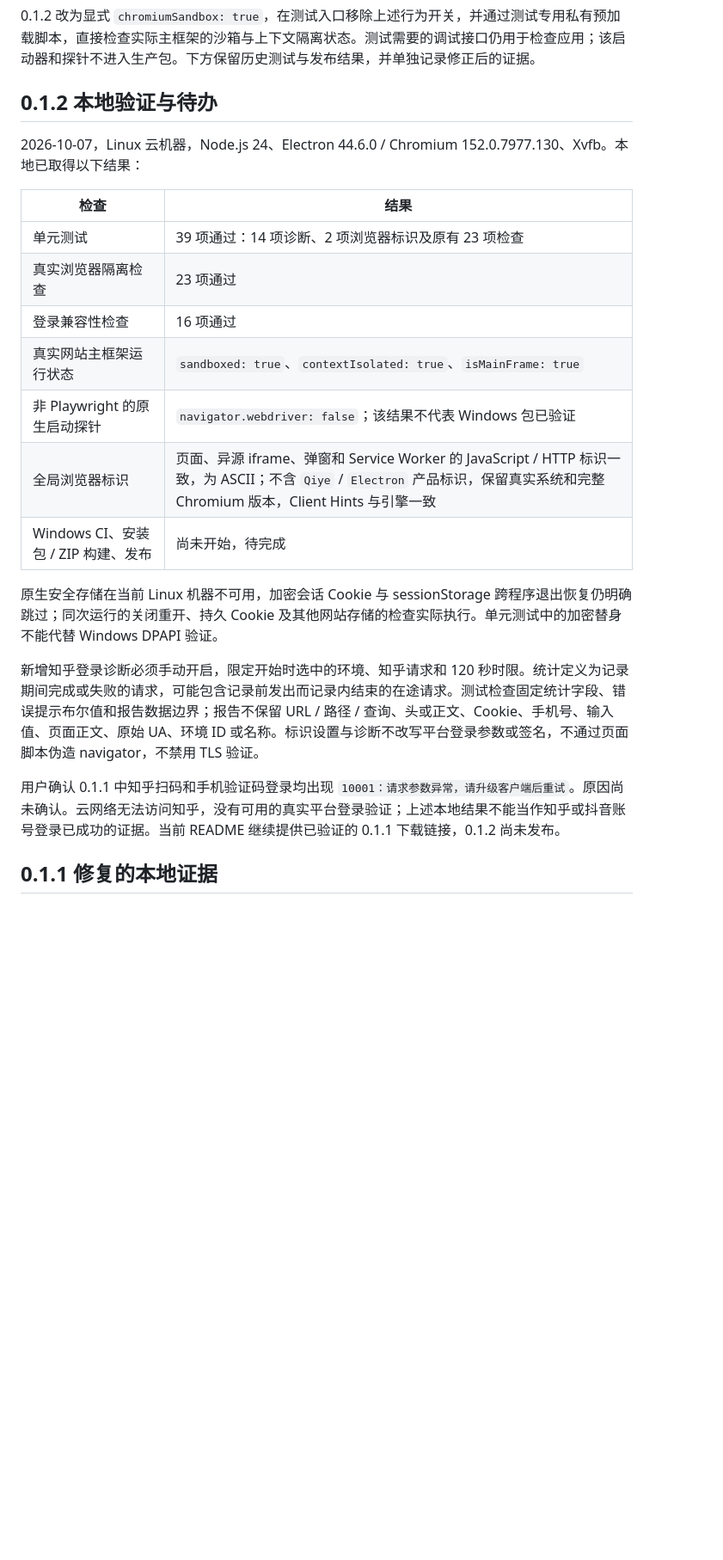
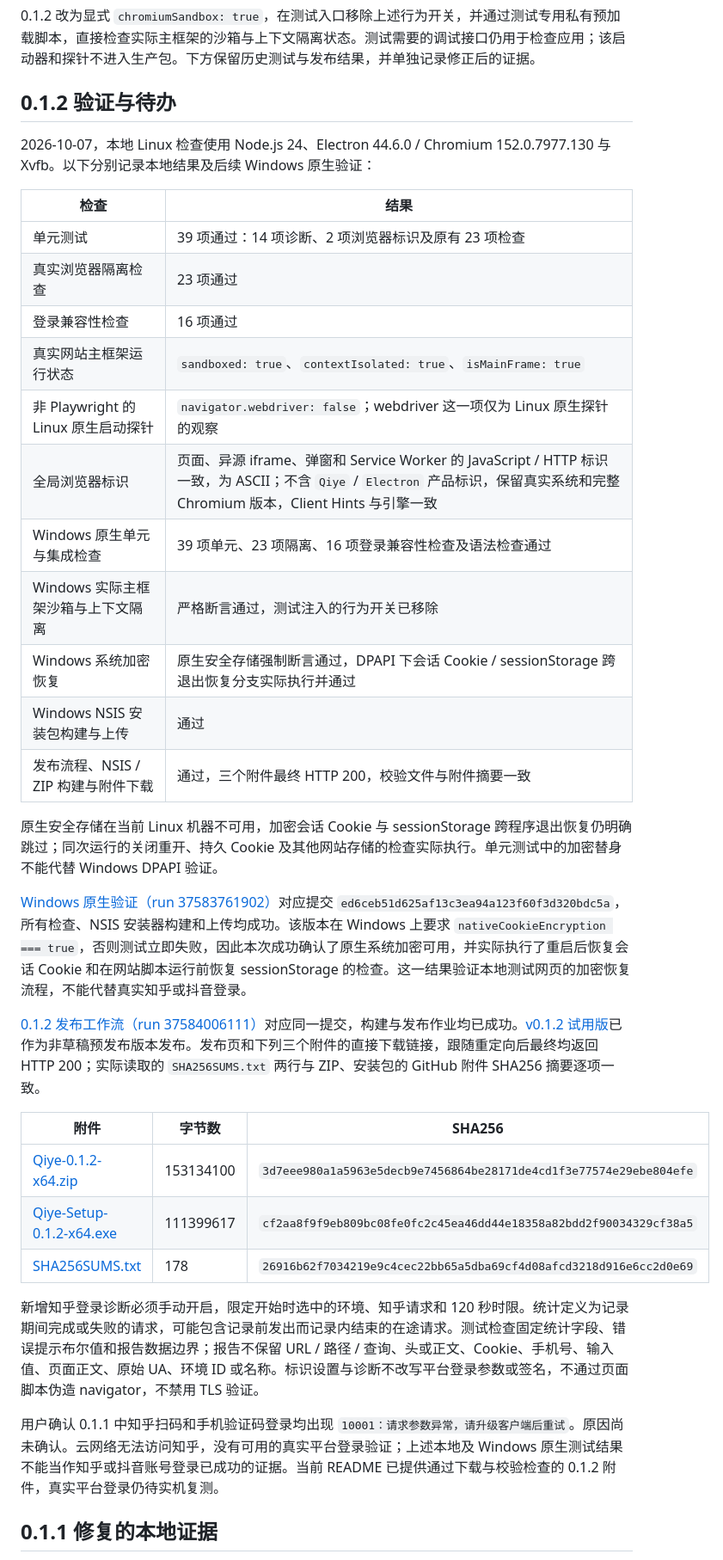
Before and after one commit to liu341567-sys/zhiwen, a Markdown page: docs/validation.md, the part around the change. Shown at 86% size. GitHub-like rendering; blank space fills up the shorter version.

```diff
--- a/docs/validation.md
+++ b/docs/validation.md
@@ -6,9 +6,9 @@
 
 0.1.2 改为显式 `chromiumSandbox: true`，在测试入口移除上述行为开关，并通过测试专用私有预加载脚本，直接检查实际主框架的沙箱与上下文隔离状态。测试需要的调试接口仍用于检查应用；该启动器和探针不进入生产包。下方保留历史测试与发布结果，并单独记录修正后的证据。
 
-## 0.1.2 本地验证与待办
+## 0.1.2 验证与待办
 
-2026-10-07，Linux 云机器，Node.js 24、Electron 44.6.0 / Chromium 152.0.7977.130、Xvfb。本地已取得以下结果：
+2026-10-07，本地 Linux 检查使用 Node.js 24、Electron 44.6.0 / Chromium 152.0.7977.130 与 Xvfb。以下分别记录本地结果及后续 Windows 原生验证：
 
 | 检查 | 结果 |
 | --- | --- |
@@ -16,15 +16,29 @@
 | 真实浏览器隔离检查 | 23 项通过 |
 | 登录兼容性检查 | 16 项通过 |
 | 真实网站主框架运行状态 | `sandboxed: true`、`contextIsolated: true`、`isMainFrame: true` |
-| 非 Playwright 的原生启动探针 | `navigator.webdriver: false`；该结果不代表 Windows 包已验证 |
+| 非 Playwright 的 Linux 原生启动探针 | `navigator.webdriver: false`；webdriver 这一项仅为 Linux 原生探针的观察 |
 | 全局浏览器标识 | 页面、异源 iframe、弹窗和 Service Worker 的 JavaScript / HTTP 标识一致，为 ASCII；不含 `Qiye` / `Electron` 产品标识，保留真实系统和完整 Chromium 版本，Client Hints 与引擎一致 |
-| Windows CI、安装包 / ZIP 构建、发布 | 尚未开始，待完成 |
+| Windows 原生单元与集成检查 | 39 项单元、23 项隔离、16 项登录兼容性检查及语法检查通过 |
+| Windows 实际主框架沙箱与上下文隔离 | 严格断言通过，测试注入的行为开关已移除 |
+| Windows 系统加密恢复 | 原生安全存储强制断言通过，DPAPI 下会话 Cookie / sessionStorage 跨退出恢复分支实际执行并通过 |
+| Windows NSIS 安装包构建与上传 | 通过 |
+| 发布流程、NSIS / ZIP 构建与附件下载 | 通过，三个附件最终 HTTP 200，校验文件与附件摘要一致 |
 
 原生安全存储在当前 Linux 机器不可用，加密会话 Cookie 与 sessionStorage 跨程序退出恢复仍明确跳过；同次运行的关闭重开、持久 Cookie 及其他网站存储的检查实际执行。单元测试中的加密替身不能代替 Windows DPAPI 验证。
 
+[Windows 原生验证（run 37583761902）](https://github.com/liu341567-sys/zhiwen/actions/runs/37583761902)对应提交 `ed6ceb51d625af13c3ea94a123f60f3d320bdc5a`，所有检查、NSIS 安装器构建和上传均成功。该版本在 Windows 上要求 `nativeCookieEncryption === true`，否则测试立即失败，因此本次成功确认了原生系统加密可用，并实际执行了重启后恢复会话 Cookie 和在网站脚本运行前恢复 sessionStorage 的检查。这一结果验证本地测试网页的加密恢复流程，不能代替真实知乎或抖音登录。
+
+[0.1.2 发布工作流（run 37584006111）](https://github.com/liu341567-sys/zhiwen/actions/runs/37584006111)对应同一提交，构建与发布作业均已成功。[v0.1.2 试用版](https://github.com/liu341567-sys/zhiwen/releases/tag/v0.1.2)已作为非草稿预发布版本发布。发布页和下列三个附件的直接下载链接，跟随重定向后最终均返回 HTTP 200；实际读取的 `SHA256SUMS.txt` 两行与 ZIP、安装包的 GitHub 附件 SHA256 摘要逐项一致。
+
+| 附件 | 字节数 | SHA256 |
+| --- | --- | --- |
+| [Qiye-0.1.2-x64.zip](https://github.com/liu341567-sys/zhiwen/releases/download/v0.1.2/Qiye-0.1.2-x64.zip) | 153134100 | `3d7eee980a1a5963e5decb9e7456864be28171de4cd1f3e77574e29ebe804efe` |
+| [Qiye-Setup-0.1.2-x64.exe](https://github.com/liu341567-sys/zhiwen/releases/download/v0.1.2/Qiye-Setup-0.1.2-x64.exe) | 111399617 | `cf2aa8f9f9eb809bc08fe0fc2c45ea46dd44e18358a82bdd2f90034329cf38a5` |
+| [SHA256SUMS.txt](https://github.com/liu341567-sys/zhiwen/releases/download/v0.1.2/SHA256SUMS.txt) | 178 | `26916b62f7034219e9c4cec22bb65a5dba69cf4d08afcd3218d916e6cc2d0e69` |
+
 新增知乎登录诊断必须手动开启，限定开始时选中的环境、知乎请求和 120 秒时限。统计定义为记录期间完成或失败的请求，可能包含记录前发出而记录内结束的在途请求。测试检查固定统计字段、错误提示布尔值和报告数据边界；报告不保留 URL / 路径 / 查询、头或正文、Cookie、手机号、输入值、页面正文、原始 UA、环境 ID 或名称。标识设置与诊断不改写平台登录参数或签名，不通过页面脚本伪造 navigator，不禁用 TLS 验证。
 
-用户确认 0.1.1 中知乎扫码和手机验证码登录均出现 `10001：请求参数异常，请升级客户端后重试`。原因尚未确认。云网络无法访问知乎，没有可用的真实平台登录验证；上述本地结果不能当作知乎或抖音账号登录已成功的证据。当前 README 继续提供已验证的 0.1.1 下载链接，0.1.2 尚未发布。
+用户确认 0.1.1 中知乎扫码和手机验证码登录均出现 `10001：请求参数异常，请升级客户端后重试`。原因尚未确认。云网络无法访问知乎，没有可用的真实平台登录验证；上述本地及 Windows 原生测试结果不能当作知乎或抖音账号登录已成功的证据。当前 README 已提供通过下载与校验检查的 0.1.2 附件，真实平台登录仍待实机复测。
 
 ## 0.1.1 修复的本地证据
 
```
Also changed, not shown: README.md (+6 -6 lines).
